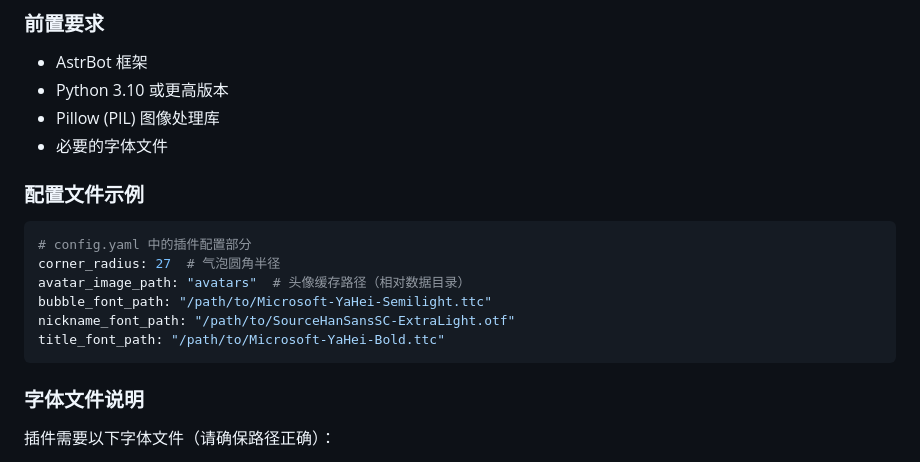
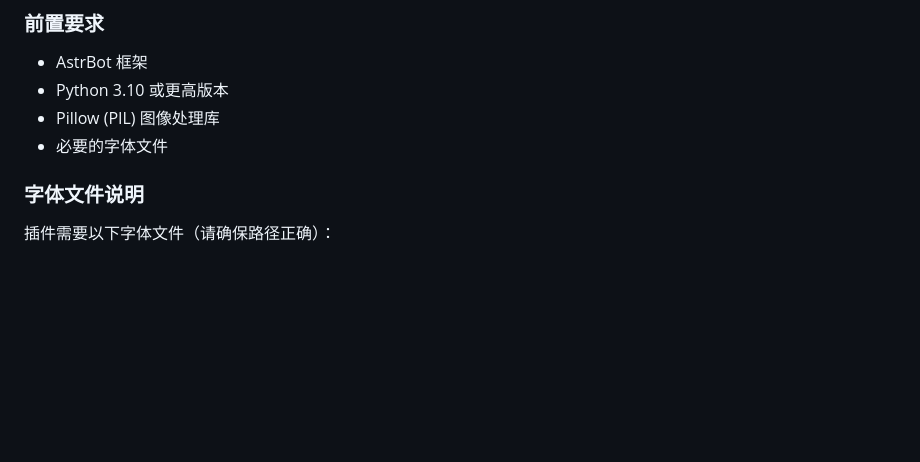
Before and after one commit to Li-shi-ling/astrbot_plugin_QQbox, a Markdown page: README.md, the part around the change. Rendered like a GitHub page; blank space fills up the shorter version.

Commit message:
add:更改md文件

````diff
--- a/README.md
+++ b/README.md
@@ -22,17 +22,6 @@ QQbox 是一个基于 AstrBot 框架的插件，用于生成高度仿真的QQ风
 - Python 3.10 或更高版本
 - Pillow (PIL) 图像处理库
 - 必要的字体文件
-
-### 配置文件示例
-
-```yaml
-# config.yaml 中的插件配置部分
-corner_radius: 27  # 气泡圆角半径
-avatar_image_path: "avatars"  # 头像缓存路径（相对数据目录）
-bubble_font_path: "/path/to/Microsoft-YaHei-Semilight.ttc"
-nickname_font_path: "/path/to/SourceHanSansSC-ExtraLight.otf"
-title_font_path: "/path/to/Microsoft-YaHei-Bold.ttc"
-```
 
 ### 字体文件说明
 插件需要以下字体文件（请确保路径正确）：
````
